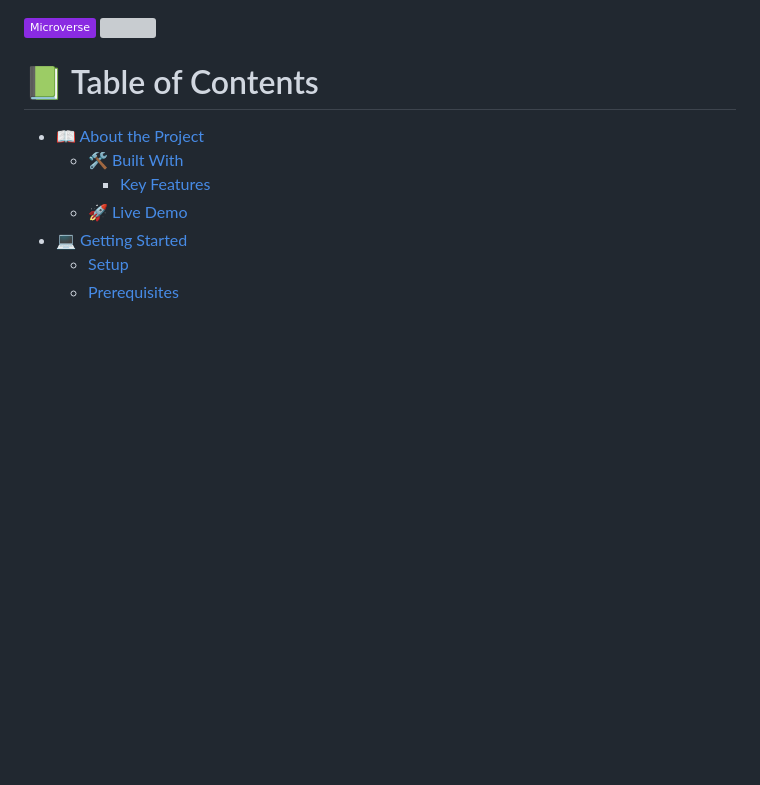
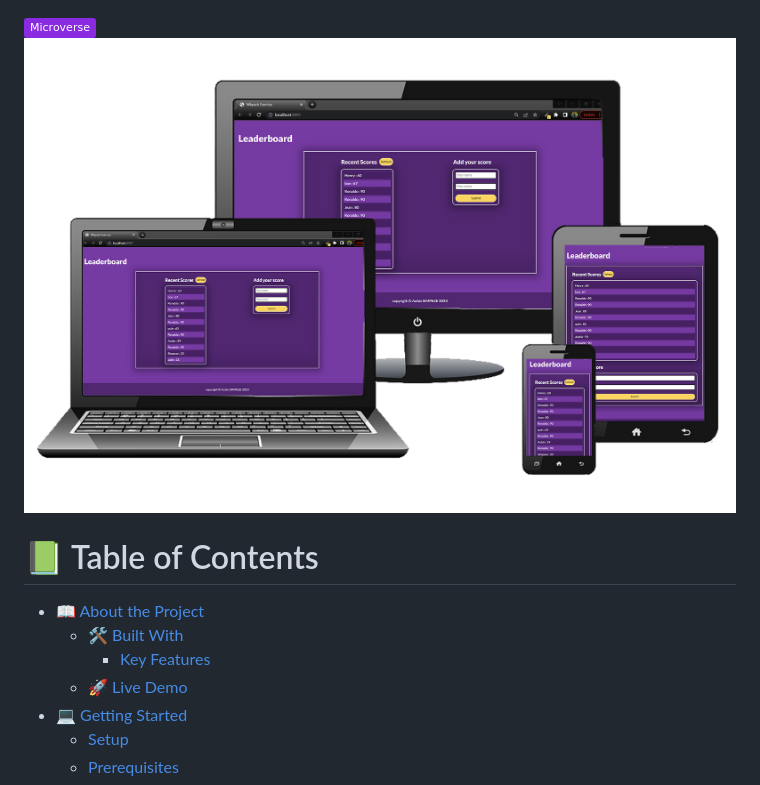
Before and after one commit to aubinleyoung/Leaderboard-App, a Markdown page: README.md, the part around the change. Rendered like a GitHub page; badges without logos; blank space fills up the shorter version; grey boxes are pictures that could not be loaded.

Commit message:
Update READNE.md

```diff
--- a/README.md
+++ b/README.md
@@ -1,6 +1,6 @@
 <a name="readme-top"></a>
 ![](https://img.shields.io/badge/Microverse-blueviolet)
-![](./assets/images/allscreen.jpg.jpg)
+![](./assets/images/allscreen.jpg)
 # 📗 Table of Contents
 
 - [📖 About the Project](#about-project)
```
